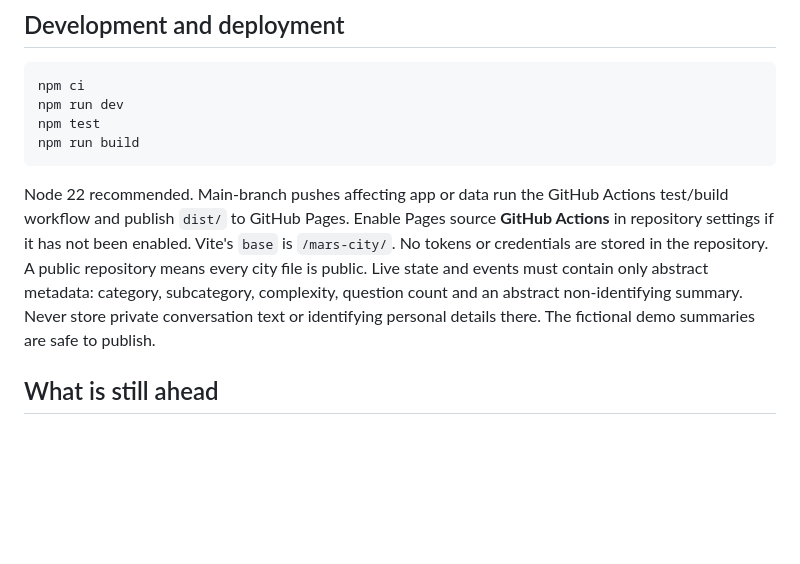
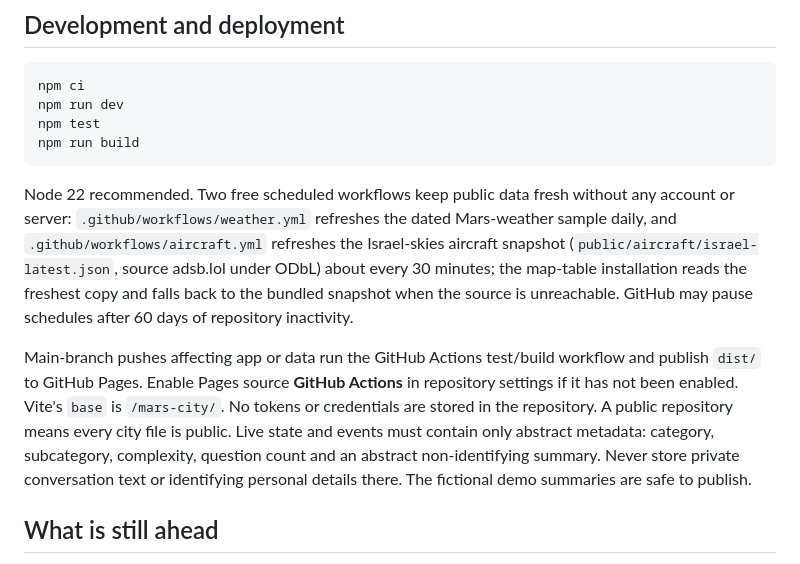
Before and after one commit to yaakov3h/mars-city, a Markdown page: README.md, the part around the change. Drawn GitHub-style; blank space fills up the shorter version.

Commit message:
Add Israel-skies live-traffic map table installation

````diff
--- a/README.md
+++ b/README.md
@@ -42,7 +42,9 @@ npm test
 npm run build
 ```
 
-Node 22 recommended. Main-branch pushes affecting app or data run the GitHub Actions test/build workflow and publish `dist/` to GitHub Pages. Enable Pages source **GitHub Actions** in repository settings if it has not been enabled. Vite's `base` is `/mars-city/`. No tokens or credentials are stored in the repository. A public repository means every city file is public. Live state and events must contain only abstract metadata: category, subcategory, complexity, question count and an abstract non-identifying summary. Never store private conversation text or identifying personal details there. The fictional demo summaries are safe to publish.
+Node 22 recommended. Two free scheduled workflows keep public data fresh without any account or server: `.github/workflows/weather.yml` refreshes the dated Mars-weather sample daily, and `.github/workflows/aircraft.yml` refreshes the Israel-skies aircraft snapshot (`public/aircraft/israel-latest.json`, source adsb.lol under ODbL) about every 30 minutes; the map-table installation reads the freshest copy and falls back to the bundled snapshot when the source is unreachable. GitHub may pause schedules after 60 days of repository inactivity.
+
+ Main-branch pushes affecting app or data run the GitHub Actions test/build workflow and publish `dist/` to GitHub Pages. Enable Pages source **GitHub Actions** in repository settings if it has not been enabled. Vite's `base` is `/mars-city/`. No tokens or credentials are stored in the repository. A public repository means every city file is public. Live state and events must contain only abstract metadata: category, subcategory, complexity, question count and an abstract non-identifying summary. Never store private conversation text or identifying personal details there. The fictional demo summaries are safe to publish.
 
 ## What is still ahead
 
````
